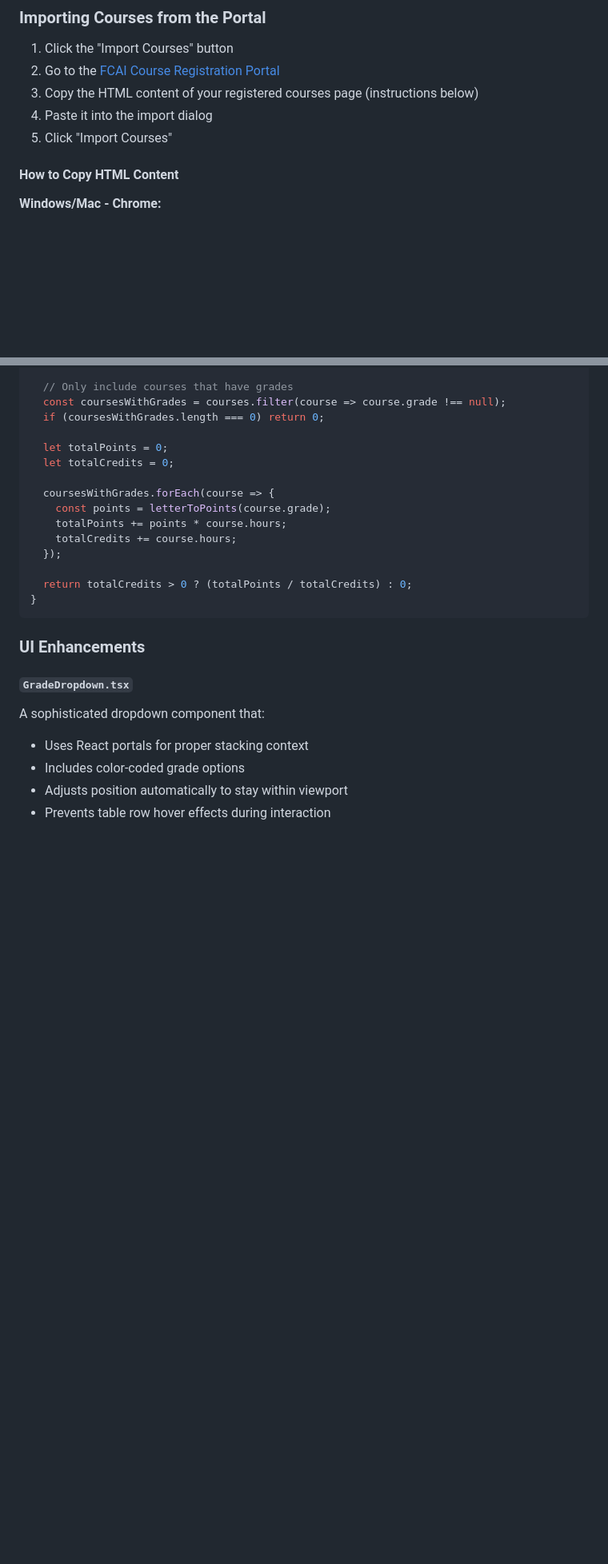
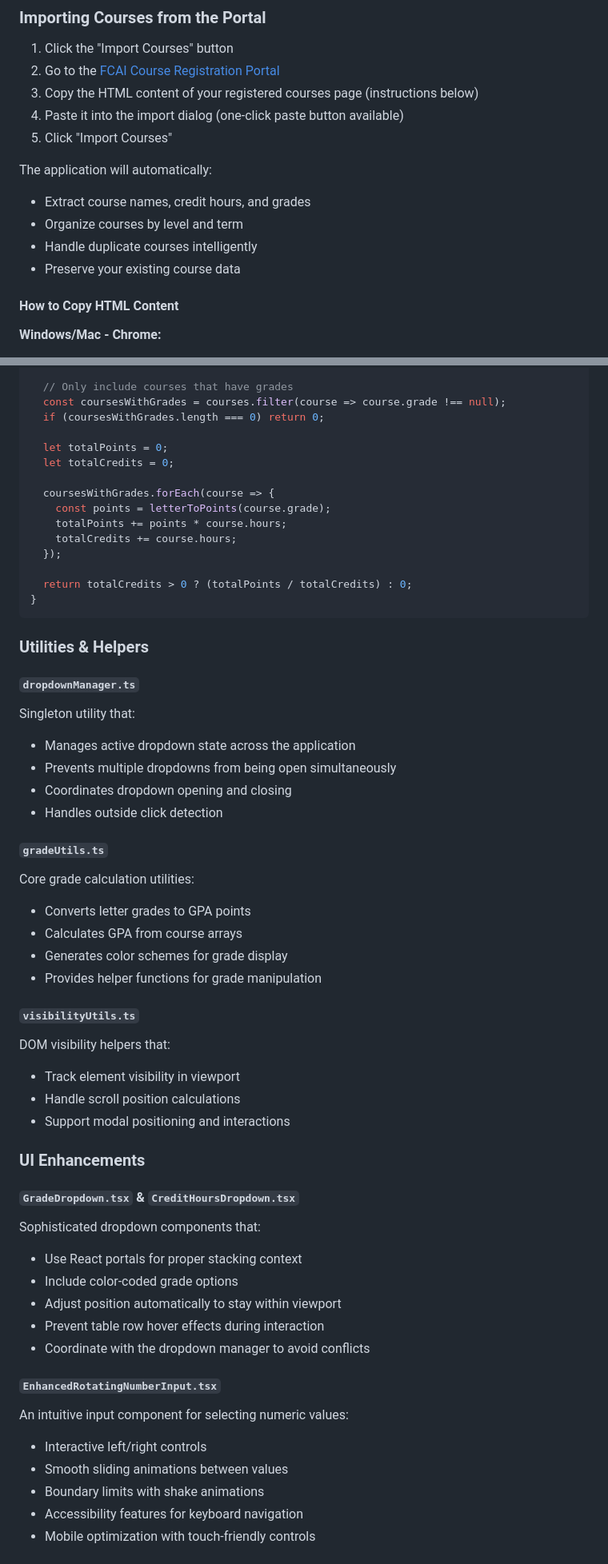
Before and after one commit to zzokm/gpa, a Markdown page: README.md, 2 parts joined by grey strips. Shown at 80% size. Rendered like a GitHub page; blank space fills up the shorter version.

````diff
--- a/README.md
+++ b/README.md
@@ -36,8 +40,14 @@ You can try the calculator at: [http://zokm.me/gpa/](http://zokm.me/gpa/)
 1. Click the "Import Courses" button
 2. Go to the [FCAI Course Registration Portal](http://newecom.fci.cu.edu.eg/#/courses-per-students)
 3. Copy the HTML content of your registered courses page (instructions below)
-4. Paste it into the import dialog
+4. Paste it into the import dialog (one-click paste button available)
 5. Click "Import Courses"
+
+The application will automatically:
+- Extract course names, credit hours, and grades
+- Organize courses by level and term
+- Handle duplicate courses intelligently
+- Preserve your existing course data
 
 #### How to Copy HTML Content
 
@@ -195,12 +240,48 @@ export function calculateGPA(courses: Course[]): number {
 }
 ```
 
+### Utilities & Helpers
+
+#### `dropdownManager.ts`
+
+Singleton utility that:
+- Manages active dropdown state across the application
+- Prevents multiple dropdowns from being open simultaneously
+- Coordinates dropdown opening and closing
+- Handles outside click detection
+
+#### `gradeUtils.ts`
+
+Core grade calculation utilities:
+- Converts letter grades to GPA points
+- Calculates GPA from course arrays
+- Generates color schemes for grade display
+- Provides helper functions for grade manipulation
+
+#### `visibilityUtils.ts`
+
+DOM visibility helpers that:
+- Track element visibility in viewport
+- Handle scroll position calculations
+- Support modal positioning and interactions
+
 ### UI Enhancements
 
-#### `GradeDropdown.tsx`
+#### `GradeDropdown.tsx` & `CreditHoursDropdown.tsx`
 
-A sophisticated dropdown component that:
-- Uses React portals for proper stacking context
-- Includes color-coded grade options
-- Adjusts position automatically to stay within viewport
-- Prevents table row hover effects during interaction
+Sophisticated dropdown components that:
+- Use React portals for proper stacking context
+- Include color-coded grade options
+- Adjust position automatically to stay within viewport
+- Prevent table row hover effects during interaction
+- Coordinate with the dropdown manager to avoid conflicts
+
+#### `EnhancedRotatingNumberInput.tsx`
+
+An intuitive input component for selecting numeric values:
+- Interactive left/right controls
+- Smooth sliding animations between values
+- Boundary limits with shake animations
+- Accessibility features for keyboard navigation
+- Mobile optimization with touch-friendly controls
+
````
Also changed, not shown: other parts of README.md (+120 -31 lines), screenshot.png.
